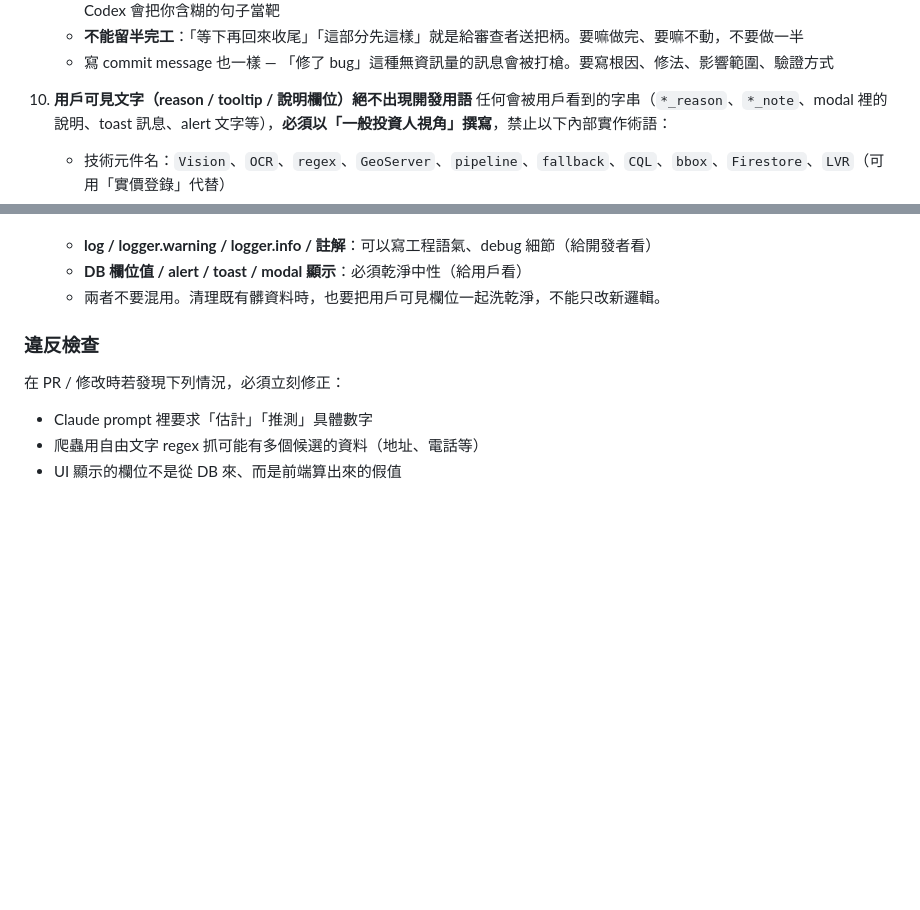
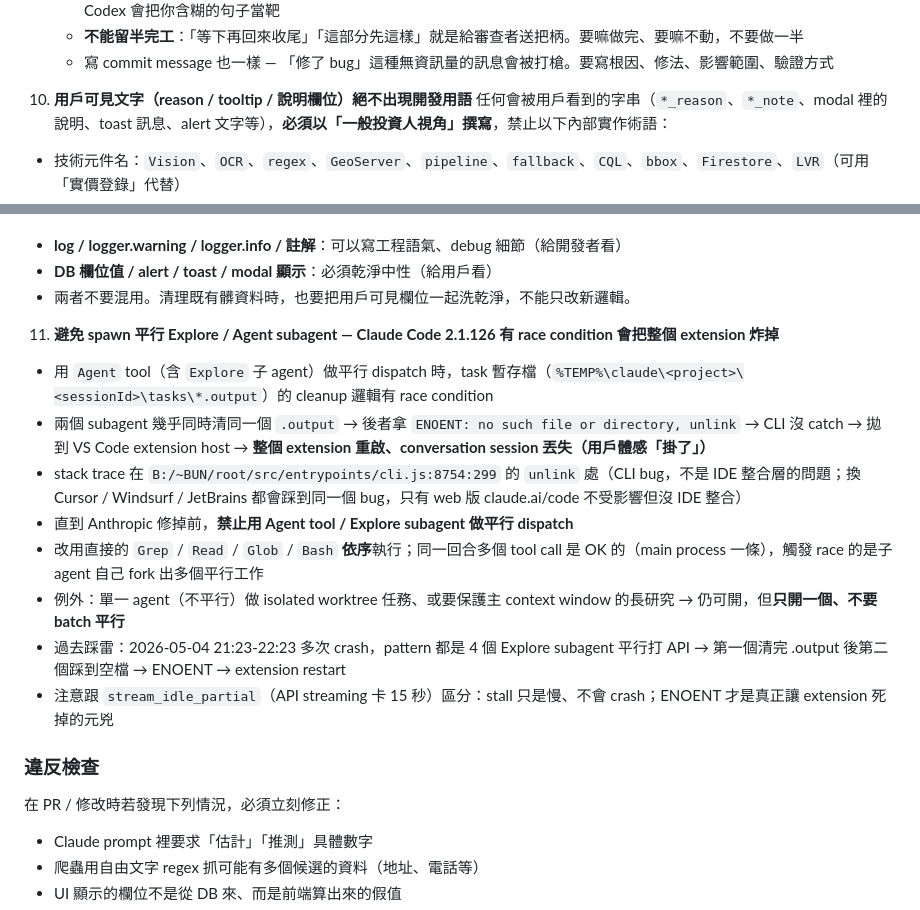
Before and after one commit to esmretty/urban-renewal, a Markdown page: CLAUDE.md, 2 parts joined by grey strips. GitHub-like rendering; blank space fills up the shorter version.

Commit message:
CLAUDE.md 加 policy 11 (禁用平行 Agent/Explore subagent) + 修誤編號 5→10
根因: Claude Code 2.1.126 平行 subagent dispatch 時 task .output cleanup 有 race
condition, 兩個 subagent 同時 unlink → 後者 ENOENT → extension host crash,
conversation session 丟失. 2026-05-04 21:23-22:23 多次踩到, stack 在 cli.js:8754:299.

修法: policy 11 明定禁用 Agent tool 平行 dispatch, 改用 Grep/Read/Glob/Bash 依序
執行; 單一 agent 開可, batch 平行不可.

順帶修正既有 policy 「用戶可見文字」 誤編號 5 → 改 10 (符合 policy 6 規則遞增).

影響: CLAUDE.md only, 不影響 production server.
驗證: diff review, 編號 1-11 連續無重複.

Co-Authored-By: Claude Opus 4.7 (1M context) <noreply@anthropic.com>

```diff
--- a/CLAUDE.md
+++ b/CLAUDE.md
@@ -80,7 +80,7 @@
    - **不能留半完工**：「等下再回來收尾」「這部分先這樣」就是給審查者送把柄。要嘛做完、要嘛不動，不要做一半
    - 寫 commit message 也一樣 — 「修了 bug」這種無資訊量的訊息會被打槍。要寫根因、修法、影響範圍、驗證方式
 
-5. **用戶可見文字（reason / tooltip / 說明欄位）絕不出現開發用語**
+10. **用戶可見文字（reason / tooltip / 說明欄位）絕不出現開發用語**
    任何會被用戶看到的字串（`*_reason`、`*_note`、modal 裡的說明、toast 訊息、alert 文字等），**必須以「一般投資人視角」撰寫**，禁止以下內部實作術語：
    - 技術元件名：`Vision`、`OCR`、`regex`、`GeoServer`、`pipeline`、`fallback`、`CQL`、`bbox`、`Firestore`、`LVR`（可用「實價登錄」代替）
    - 流程描述：「規則優先」、「跳過 Vision」、「走到 fallback」、「重跑 pipeline」、「修正後」
@@ -96,6 +96,16 @@
    - **log / logger.warning / logger.info / 註解**：可以寫工程語氣、debug 細節（給開發者看）
    - **DB 欄位值 / alert / toast / modal 顯示**：必須乾淨中性（給用戶看）
    - 兩者不要混用。清理既有髒資料時，也要把用戶可見欄位一起洗乾淨，不能只改新邏輯。
+
+11. **避免 spawn 平行 Explore / Agent subagent — Claude Code 2.1.126 有 race condition 會把整個 extension 炸掉**
+   - 用 `Agent` tool（含 `Explore` 子 agent）做平行 dispatch 時，task 暫存檔（`%TEMP%\claude\<project>\<sessionId>\tasks\*.output`）的 cleanup 邏輯有 race condition
+   - 兩個 subagent 幾乎同時清同一個 `.output` → 後者拿 `ENOENT: no such file or directory, unlink` → CLI 沒 catch → 拋到 VS Code extension host → **整個 extension 重啟、conversation session 丟失（用戶體感「掛了」）**
+   - stack trace 在 `B:/~BUN/root/src/entrypoints/cli.js:8754:299` 的 `unlink` 處（CLI bug，不是 IDE 整合層的問題；換 Cursor / Windsurf / JetBrains 都會踩到同一個 bug，只有 web 版 claude.ai/code 不受影響但沒 IDE 整合）
+   - 直到 Anthropic 修掉前，**禁止用 Agent tool / Explore subagent 做平行 dispatch**
+   - 改用直接的 `Grep` / `Read` / `Glob` / `Bash` **依序**執行；同一回合多個 tool call 是 OK 的（main process 一條），觸發 race 的是子 agent 自己 fork 出多個平行工作
+   - 例外：單一 agent（不平行）做 isolated worktree 任務、或要保護主 context window 的長研究 → 仍可開，但**只開一個、不要 batch 平行**
+   - 過去踩雷：2026-05-04 21:23-22:23 多次 crash，pattern 都是 4 個 Explore subagent 平行打 API → 第一個清完 .output 後第二個踩到空檔 → ENOENT → extension restart
+   - 注意跟 `stream_idle_partial`（API streaming 卡 15 秒）區分：stall 只是慢、不會 crash；ENOENT 才是真正讓 extension 死掉的元兇
 
 ### 違反檢查
 
```
